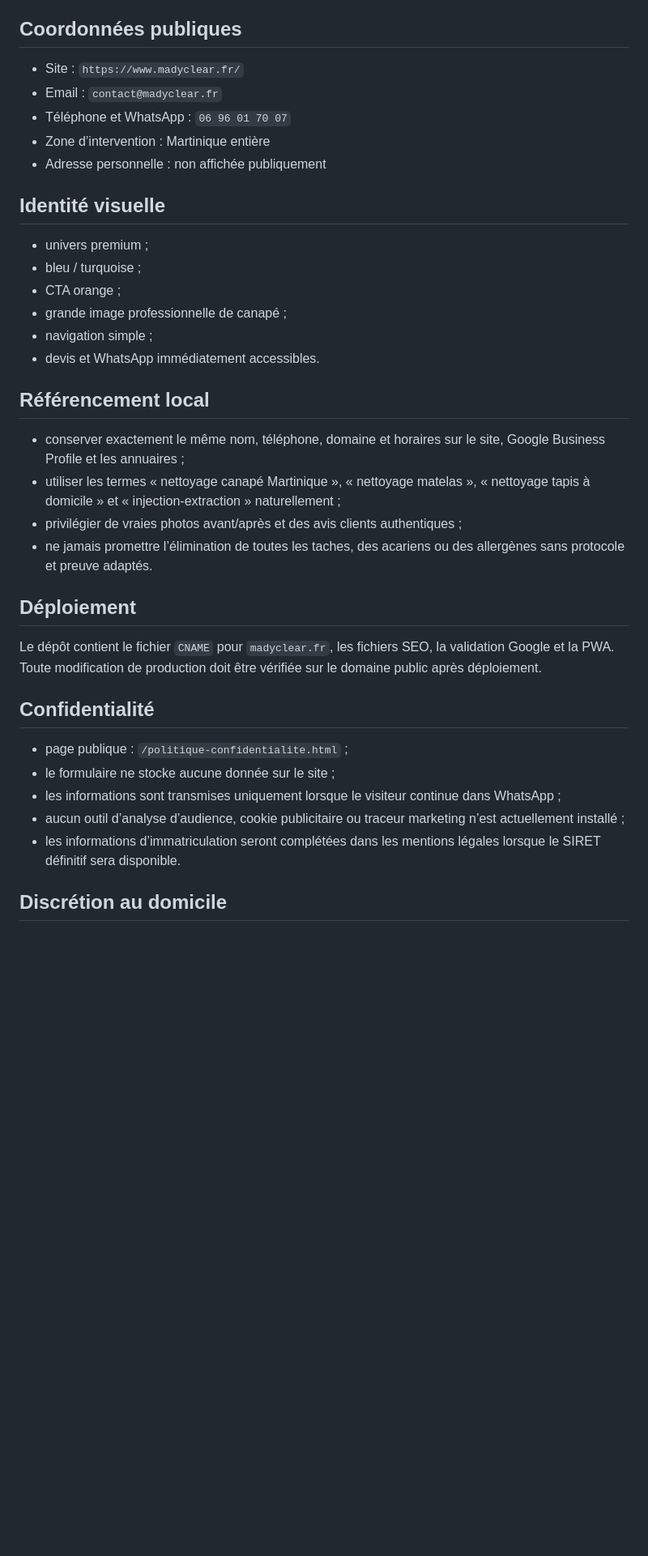
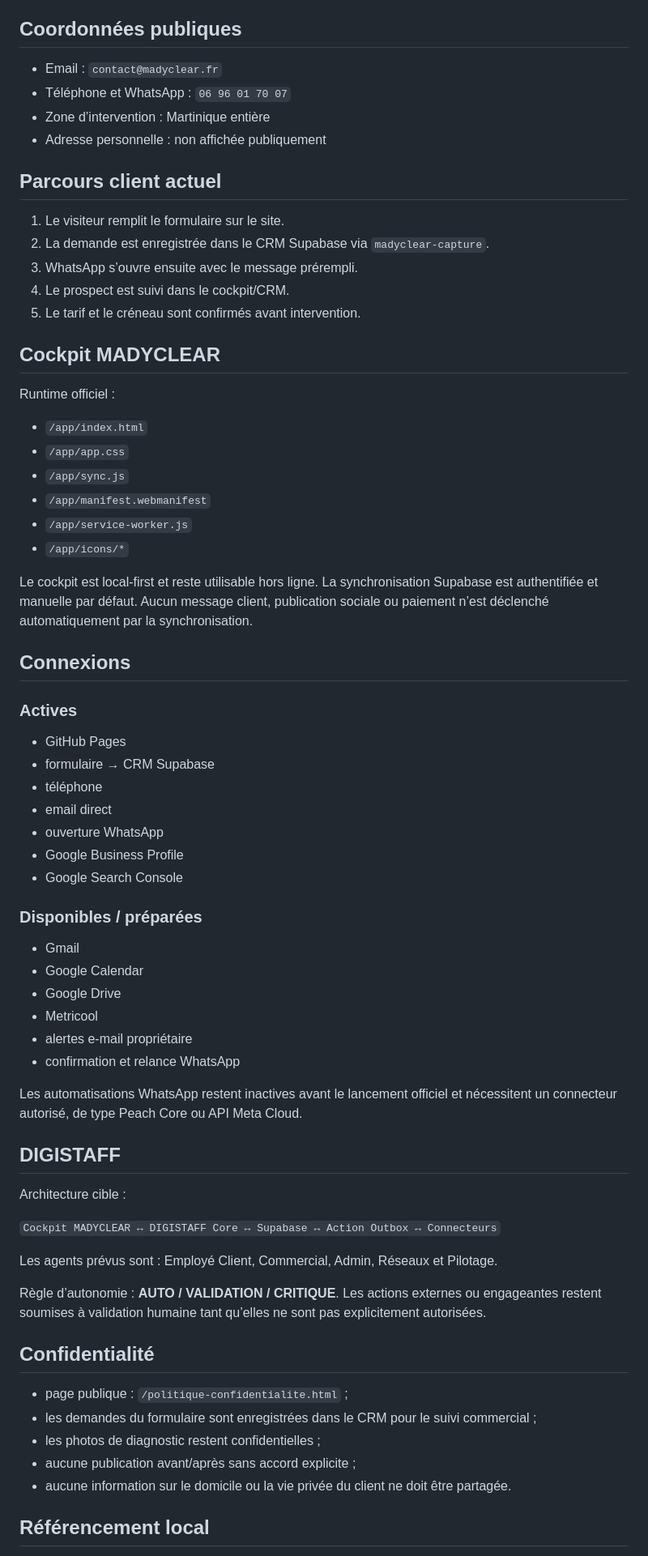
Before and after one commit to gianny89com-maker/madyclear-site, a Markdown page: README.md, the part around one of its changes. Shown at 81% size. Drawn GitHub-style; blank space fills up the shorter version.

Commit message:
docs: aligner README production avec MADYCLEAR actuel

```diff
--- a/README.md
+++ b/README.md
@@ -59,39 +70,72 @@ L’avantage fiscal éventuel de 50 % ne doit être présenté que comme **poten
 
 ## Coordonnées publiques
 
-- Site : `https://www.madyclear.fr/`
 - Email : `contact@madyclear.fr`
 - Téléphone et WhatsApp : `06 96 01 70 07`
 - Zone d’intervention : Martinique entière
 - Adresse personnelle : non affichée publiquement
 
-## Identité visuelle
+## Parcours client actuel
 
-- univers premium ;
-- bleu / turquoise ;
-- CTA orange ;
-- grande image professionnelle de canapé ;
-- navigation simple ;
-- devis et WhatsApp immédiatement accessibles.
+1. Le visiteur remplit le formulaire sur le site.
+2. La demande est enregistrée dans le CRM Supabase via `madyclear-capture`.
+3. WhatsApp s’ouvre ensuite avec le message prérempli.
+4. Le prospect est suivi dans le cockpit/CRM.
+5. Le tarif et le créneau sont confirmés avant intervention.
 
-## Référencement local
+## Cockpit MADYCLEAR
 
-- conserver exactement le même nom, téléphone, domaine et horaires sur le site, Google Business Profile et les annuaires ;
-- utiliser les termes « nettoyage canapé Martinique », « nettoyage matelas », « nettoyage tapis à domicile » et « injection-extraction » naturellement ;
-- privilégier de vraies photos avant/après et des avis clients authentiques ;
-- ne jamais promettre l’élimination de toutes les taches, des acariens ou des allergènes sans protocole et preuve adaptés.
+Runtime officiel :
 
-## Déploiement
+- `/app/index.html`
+- `/app/app.css`
+- `/app/sync.js`
+- `/app/manifest.webmanifest`
+- `/app/service-worker.js`
+- `/app/icons/*`
 
-Le dépôt contient le fichier `CNAME` pour `madyclear.fr`, les fichiers SEO, la validation Google et la PWA. Toute modification de production doit être vérifiée sur le domaine public après déploiement.
+Le cockpit est local-first et reste utilisable hors ligne. La synchronisation Supabase est authentifiée et manuelle par défaut. Aucun message client, publication sociale ou paiement n’est déclenché automatiquement par la synchronisation.
+
+## Connexions
+
+### Actives
+
+- GitHub Pages
+- formulaire → CRM Supabase
+- téléphone
+- email direct
+- ouverture WhatsApp
+- Google Business Profile
+- Google Search Console
+
+### Disponibles / préparées
+
+- Gmail
+- Google Calendar
+- Google Drive
+- Metricool
+- alertes e-mail propriétaire
+- confirmation et relance WhatsApp
+
+Les automatisations WhatsApp restent inactives avant le lancement officiel et nécessitent un connecteur autorisé, de type Peach Core ou API Meta Cloud.
+
+## DIGISTAFF
+
+Architecture cible :
+
+`Cockpit MADYCLEAR ↔ DIGISTAFF Core ↔ Supabase ↔ Action Outbox ↔ Connecteurs`
+
+Les agents prévus sont : Employé Client, Commercial, Admin, Réseaux et Pilotage.
+
+Règle d’autonomie : **AUTO / VALIDATION / CRITIQUE**. Les actions externes ou engageantes restent soumises à validation humaine tant qu’elles ne sont pas explicitement autorisées.
 
 ## Confidentialité
 
 - page publique : `/politique-confidentialite.html` ;
-- le formulaire ne stocke aucune donnée sur le site ;
-- les informations sont transmises uniquement lorsque le visiteur continue dans WhatsApp ;
-- aucun outil d’analyse d’audience, cookie publicitaire ou traceur marketing n’est actuellement installé ;
-- les informations d’immatriculation seront complétées dans les mentions légales lorsque le SIRET définitif sera disponible.
+- les demandes du formulaire sont enregistrées dans le CRM pour le suivi commercial ;
+- les photos de diagnostic restent confidentielles ;
+- aucune publication avant/après sans accord explicite ;
+- aucune information sur le domicile ou la vie privée du client ne doit être partagée.
 
-## Discrétion au domicile
+## Référencement local
 
```
Also changed, not shown: other parts of README.md (+37 -24 lines).
